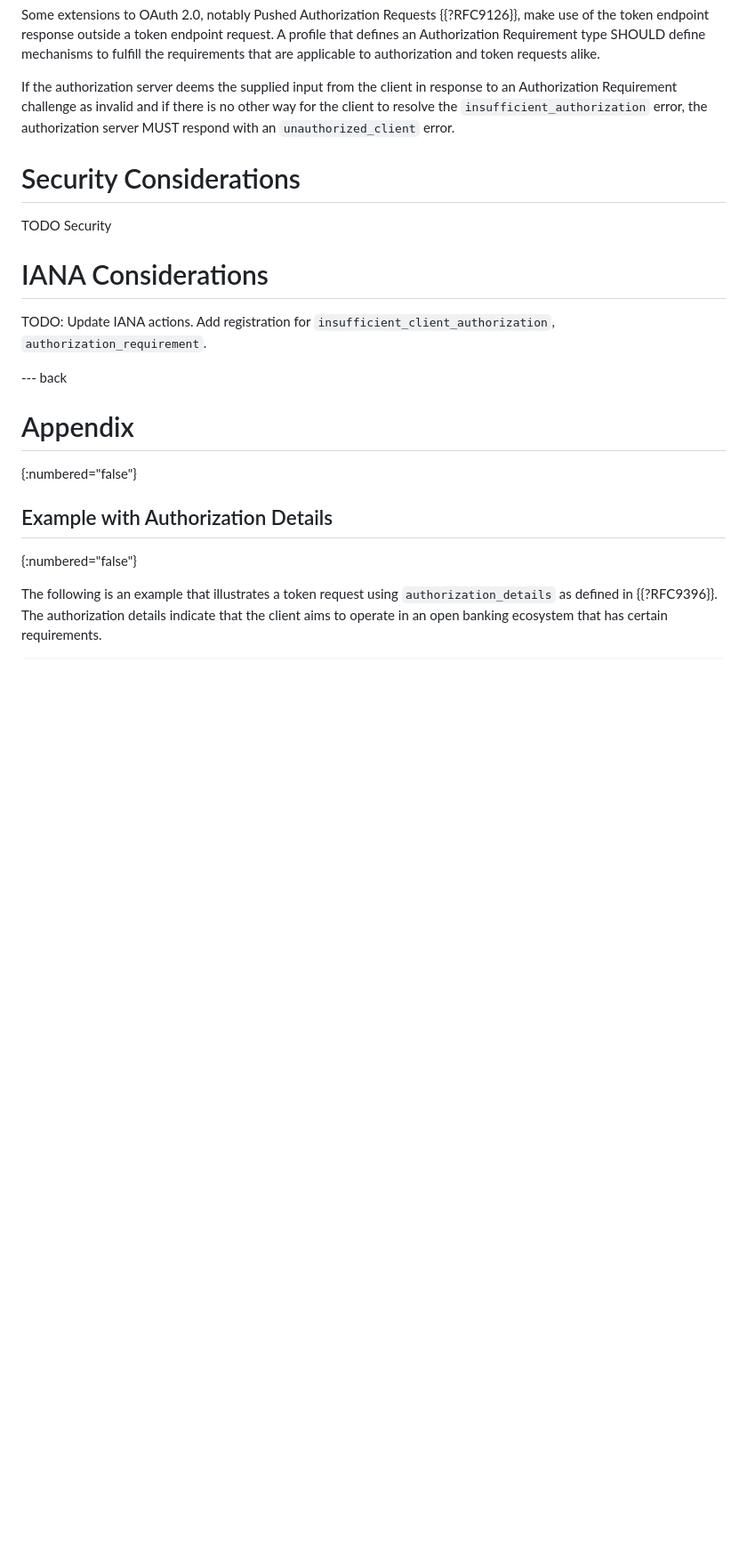
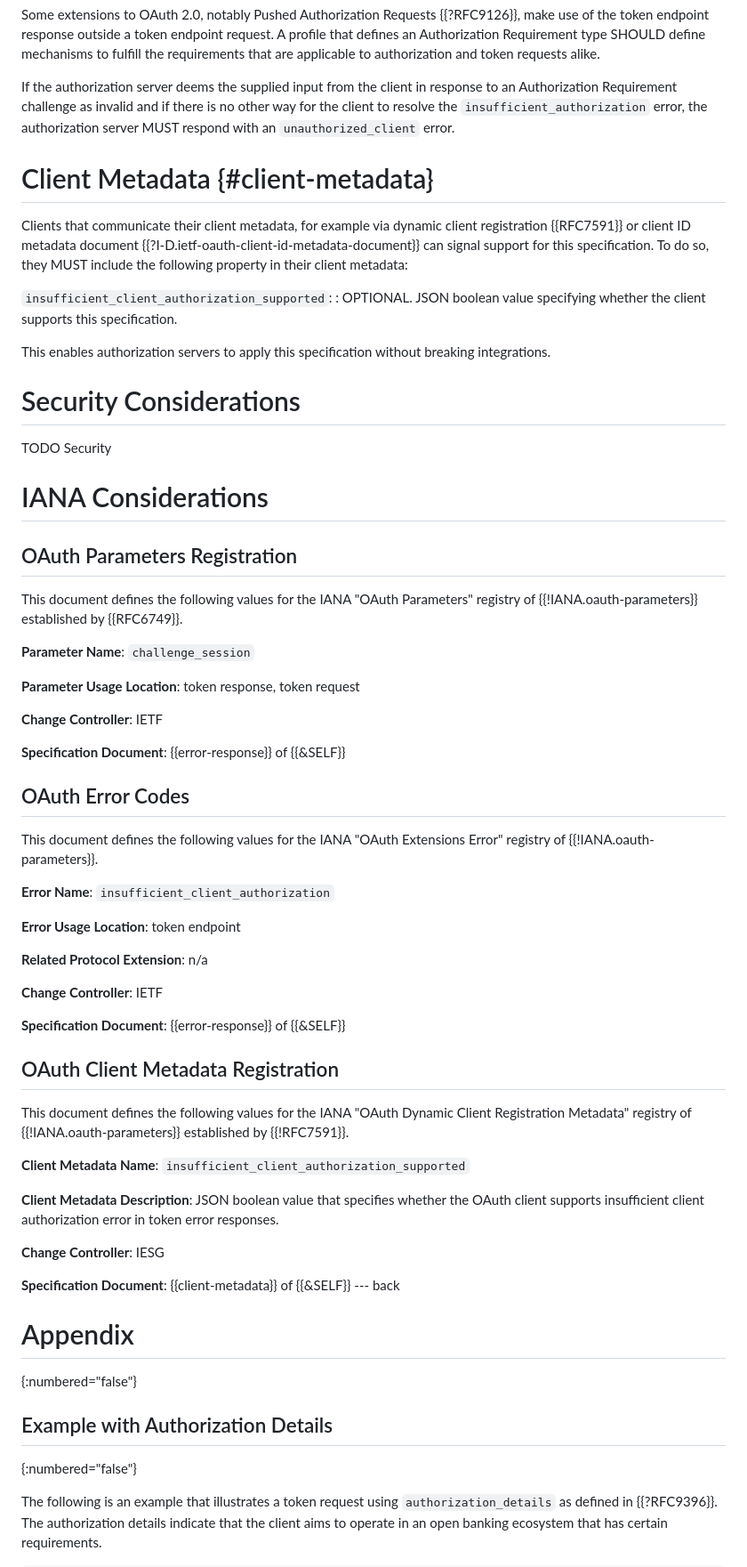
Before and after one commit to curityio/ietf-draft-oauth-client-challenge-protocol, a Markdown page: draft-kahrer-oauth-client-challenge-protocol.md, the part around one of its changes. Shown at 89% size. Drawn GitHub-style; blank space fills up the shorter version.

Commit message:
Move challenge_session to token response, add IANA considerations

```diff
--- a/draft-kahrer-oauth-client-challenge-protocol.md
+++ b/draft-kahrer-oauth-client-challenge-protocol.md
@@ -174,6 +181,15 @@ Some extensions to OAuth 2.0, notably Pushed Authorization Requests {{?RFC9126}}
 
 If the authorization server deems the supplied input from the client in response to an Authorization Requirement challenge as invalid and if there is no other way for the client to resolve the `insufficient_authorization` error, the authorization server MUST respond with an `unauthorized_client` error.
 
+# Client Metadata {#client-metadata}
+
+Clients that communicate their client metadata, for example via dynamic client registration {{RFC7591}} or client ID metadata document {{?I-D.ietf-oauth-client-id-metadata-document}} can signal support for this specification. To do so, they MUST include the following property in their client metadata:
+
+`insufficient_client_authorization_supported`:
+: OPTIONAL. JSON boolean value specifying whether the client supports this specification.
+
+This enables authorization servers to apply this specification without breaking integrations.
+
 # Security Considerations
 
 TODO Security
@@ -181,8 +197,43 @@ TODO Security
 
 # IANA Considerations
 
-TODO: Update IANA actions. Add registration for `insufficient_client_authorization`, `authorization_requirement`.
+## OAuth Parameters Registration
 
+This document defines the following values for the IANA "OAuth Parameters" registry of {{!IANA.oauth-parameters}} established by {{RFC6749}}.
+
+**Parameter Name**: `challenge_session`
+
+**Parameter Usage Location**: token response, token request
+
+**Change Controller**: IETF
+
+**Specification Document**: {{error-response}} of {{&SELF}}
+
+## OAuth Error Codes
+
+This document defines the following values for the IANA "OAuth Extensions Error" registry of {{!IANA.oauth-parameters}}.
+
+**Error Name**: `insufficient_client_authorization`
+
+**Error Usage Location**: token endpoint
+
+**Related Protocol Extension**: n/a
+
+**Change Controller**: IETF
+
+**Specification Document**: {{error-response}} of {{&SELF}}
+
+## OAuth Client Metadata Registration
+
+This document defines the following values for the IANA "OAuth Dynamic Client Registration Metadata" registry of {{!IANA.oauth-parameters}} established by {{!RFC7591}}.
+
+**Client Metadata Name**: `insufficient_client_authorization_supported`
+
+**Client Metadata Description**: JSON boolean value that specifies whether the OAuth client supports insufficient client authorization error in token error responses.
+
+**Change Controller**: IESG
+
+**Specification Document**: {{client-metadata}} of {{&SELF}}
 --- back
 
 # Appendix
```
Also changed, not shown: other parts of draft-kahrer-oauth-client-challenge-protocol.md (+28 -14 lines).
